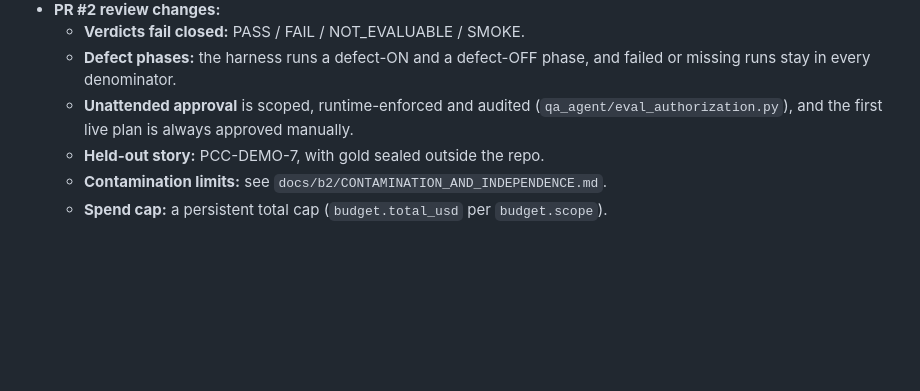
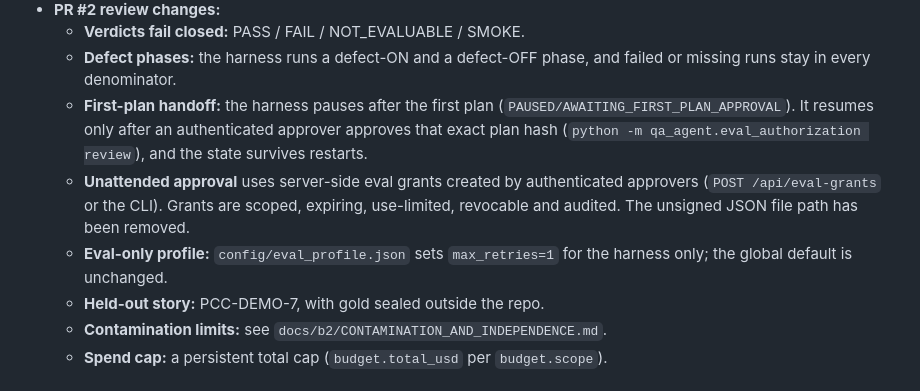
Before and after one commit to AnkitParekh007/grok-bots-agency, a Markdown page: README.md, the part around the change. Drawn GitHub-style; blank space fills up the shorter version.

Commit message:
docs(b2): grant + first-plan handoff workflow, eval-only max_retries, sealed holdout custody and final-verdict prerequisites

```diff
--- a/README.md
+++ b/README.md
@@ -135,7 +135,9 @@ With `all`, the expected result is 3 passed / 5 failed (TC-02, TC-05, TC-06, TC-
 - **PR #2 review changes:**
   - **Verdicts fail closed:** PASS / FAIL / NOT_EVALUABLE / SMOKE.
   - **Defect phases:** the harness runs a defect-ON and a defect-OFF phase, and failed or missing runs stay in every denominator.
-  - **Unattended approval** is scoped, runtime-enforced and audited (`qa_agent/eval_authorization.py`), and the first live plan is always approved manually.
+  - **First-plan handoff:** the harness pauses after the first plan (`PAUSED/AWAITING_FIRST_PLAN_APPROVAL`). It resumes only after an authenticated approver approves that exact plan hash (`python -m qa_agent.eval_authorization review`), and the state survives restarts.
+  - **Unattended approval** uses server-side eval grants created by authenticated approvers (`POST /api/eval-grants` or the CLI). Grants are scoped, expiring, use-limited, revocable and audited. The unsigned JSON file path has been removed.
+  - **Eval-only profile:** `config/eval_profile.json` sets `max_retries=1` for the harness only; the global default is unchanged.
   - **Held-out story:** PCC-DEMO-7, with gold sealed outside the repo.
   - **Contamination limits:** see `docs/b2/CONTAMINATION_AND_INDEPENDENCE.md`.
   - **Spend cap:** a persistent total cap (`budget.total_usd` per `budget.scope`).
```
Also changed, not shown: docs/b2/ENABLE_LIVE_EVAL.md (+8 -5 lines), docs/b2/LIVE_EVAL_APPROVAL_REQUEST.md (+11 -6 lines).
